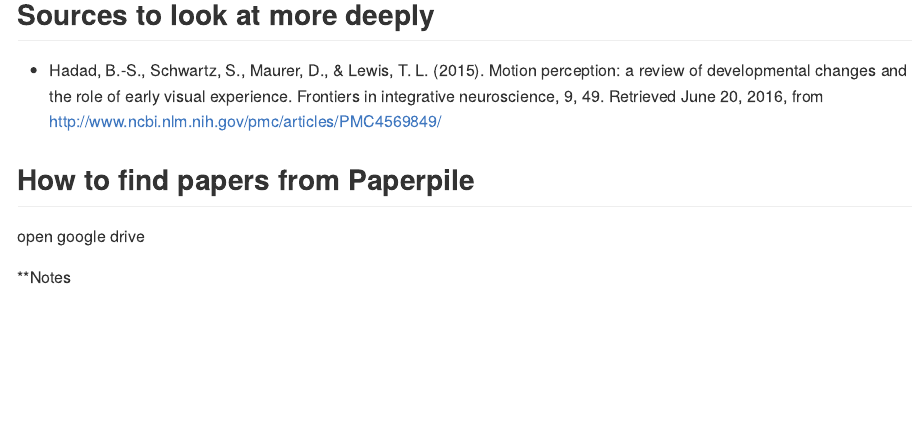
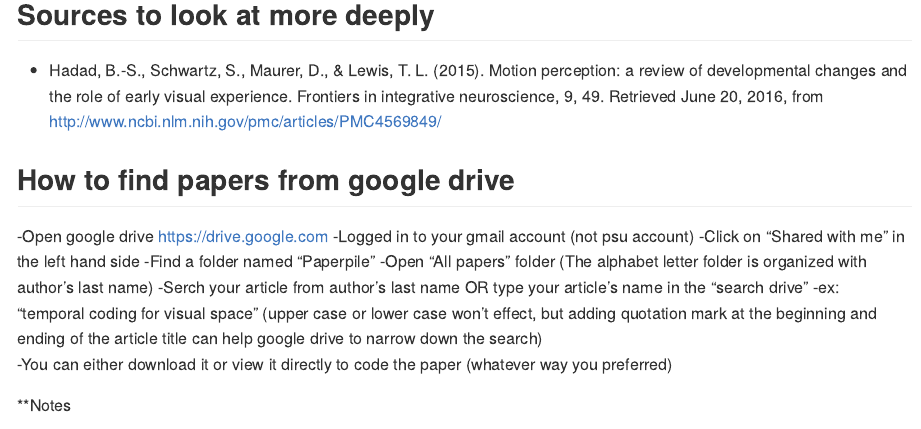
Before and after one commit to gilmore-lab/motion-metaanalysis, an R Markdown document (protocol.Rmd): the page in a window 1100 px wide, from 2570 px down. Rendered offline with R 4.5, knitr and Pandoc, with nearby package versions.

Commit message:
Update protocol.Rmd

```diff
--- a/protocol.Rmd
+++ b/protocol.Rmd
@@ -101,8 +101,16 @@ Look within papers we've tagged for references.
 
 - Hadad, B.-S., Schwartz, S., Maurer, D., & Lewis, T. L. (2015). Motion perception: a review of developmental changes and the role of early visual experience. Frontiers in integrative neuroscience, 9, 49. Retrieved June 20, 2016, from http://www.ncbi.nlm.nih.gov/pmc/articles/PMC4569849/
 
-## How to find papers from Paperpile
-open google drive
+## How to find papers from google drive
+-Open google drive <https://drive.google.com>
+-Logged in to your gmail account (not psu account)
+-Click on "Shared with me" in the left hand side
+-Find a folder named "Paperpile"
+-Open "All papers" folder (The alphabet letter folder is organized with author's last name)
+-Serch your article from author's last name OR type your article's name in the "search drive"
+-ex: "temporal coding for visual space" (upper case or lower case won't effect, but adding quotation mark at the beginning and ending of the article title can help google drive to narrow down the search)
+-You can either download it or view it directly to code the paper (whatever way you preferred)
+
 
 **Notes
 
```
